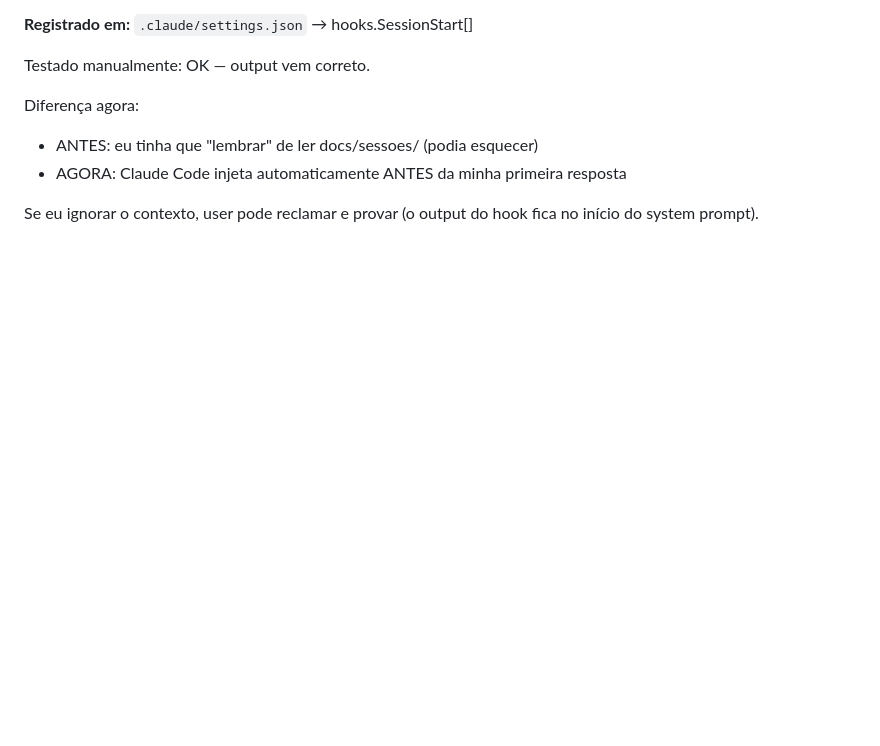
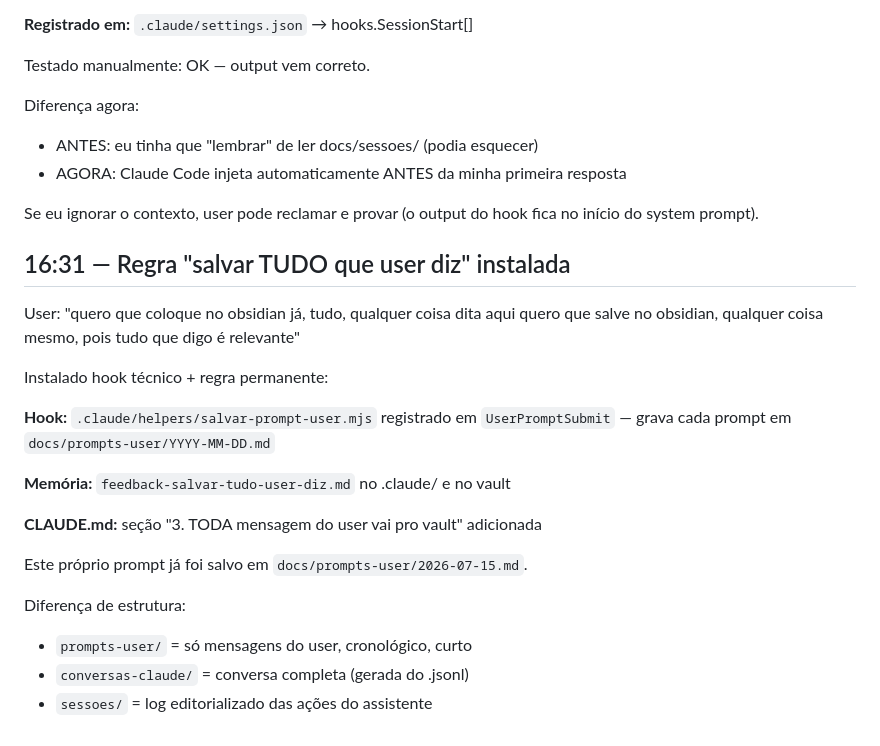
Before and after one commit to gabrielc-neto/sistema-gestao-operacional, a Markdown page: docs/sessoes/2026-07-15.md, the part around the change. Rendered like a GitHub page; blank space fills up the shorter version.

```diff
--- a/docs/sessoes/2026-07-15.md
+++ b/docs/sessoes/2026-07-15.md
@@ -376,3 +376,25 @@ Diferença agora:
 
 Se eu ignorar o contexto, user pode reclamar e provar (o output do hook
 fica no início do system prompt).
+
+## 16:31 — Regra "salvar TUDO que user diz" instalada
+
+User: "quero que coloque no obsidian já, tudo, qualquer coisa dita aqui
+quero que salve no obsidian, qualquer coisa mesmo, pois tudo que digo é
+relevante"
+
+Instalado hook técnico + regra permanente:
+
+**Hook:** `.claude/helpers/salvar-prompt-user.mjs` registrado em
+`UserPromptSubmit` — grava cada prompt em `docs/prompts-user/YYYY-MM-DD.md`
+
+**Memória:** `feedback-salvar-tudo-user-diz.md` no .claude/ e no vault
+
+**CLAUDE.md:** seção "3. TODA mensagem do user vai pro vault" adicionada
+
+Este próprio prompt já foi salvo em `docs/prompts-user/2026-07-15.md`.
+
+Diferença de estrutura:
+- `prompts-user/` = só mensagens do user, cronológico, curto
+- `conversas-claude/` = conversa completa (gerada do .jsonl)
+- `sessoes/` = log editorializado das ações do assistente
```
Also changed, not shown: CLAUDE.md (+7 -1 lines), docs/prompts-user/2026-07-15.md (added, +13 -0 lines).
